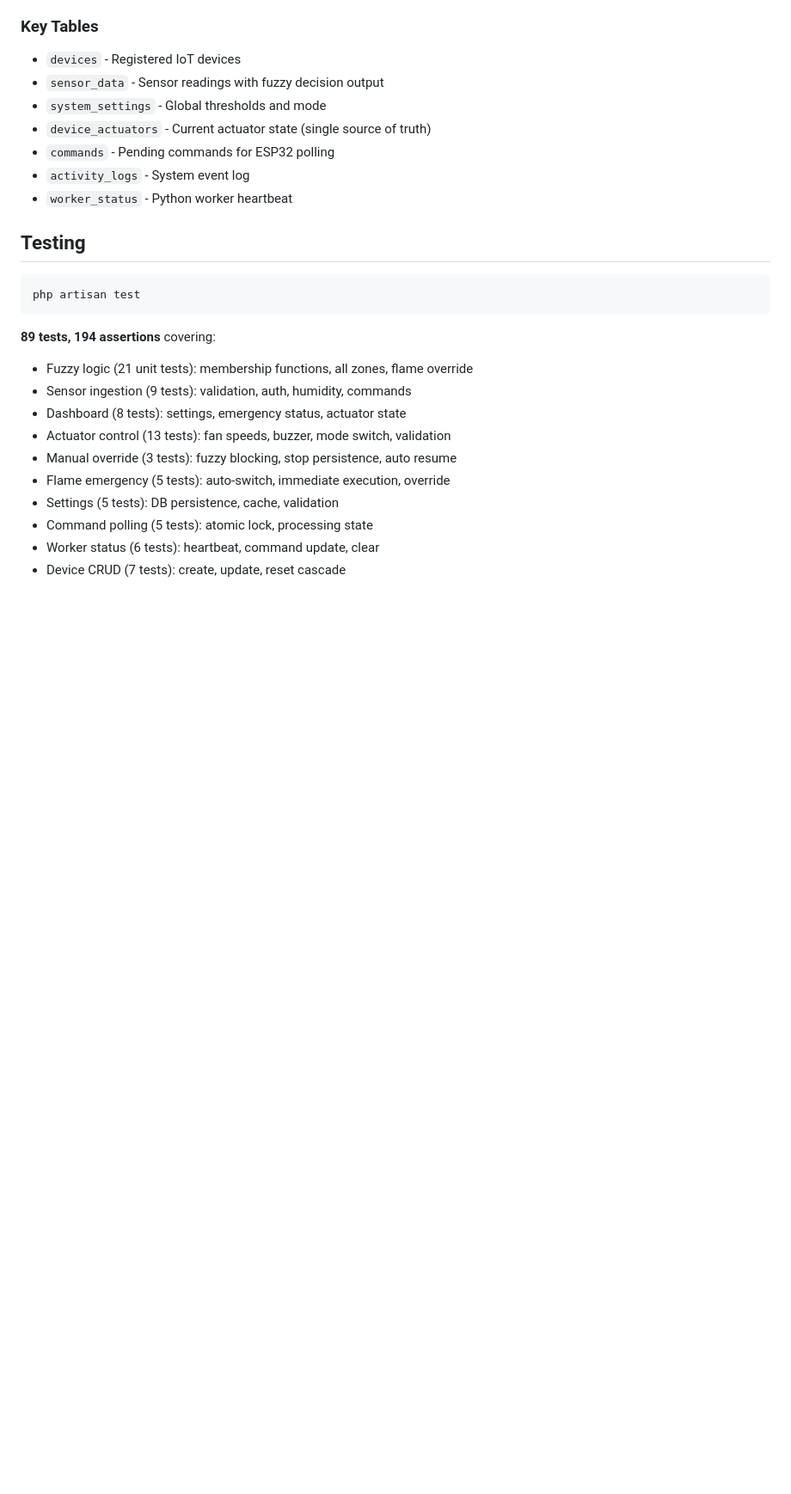
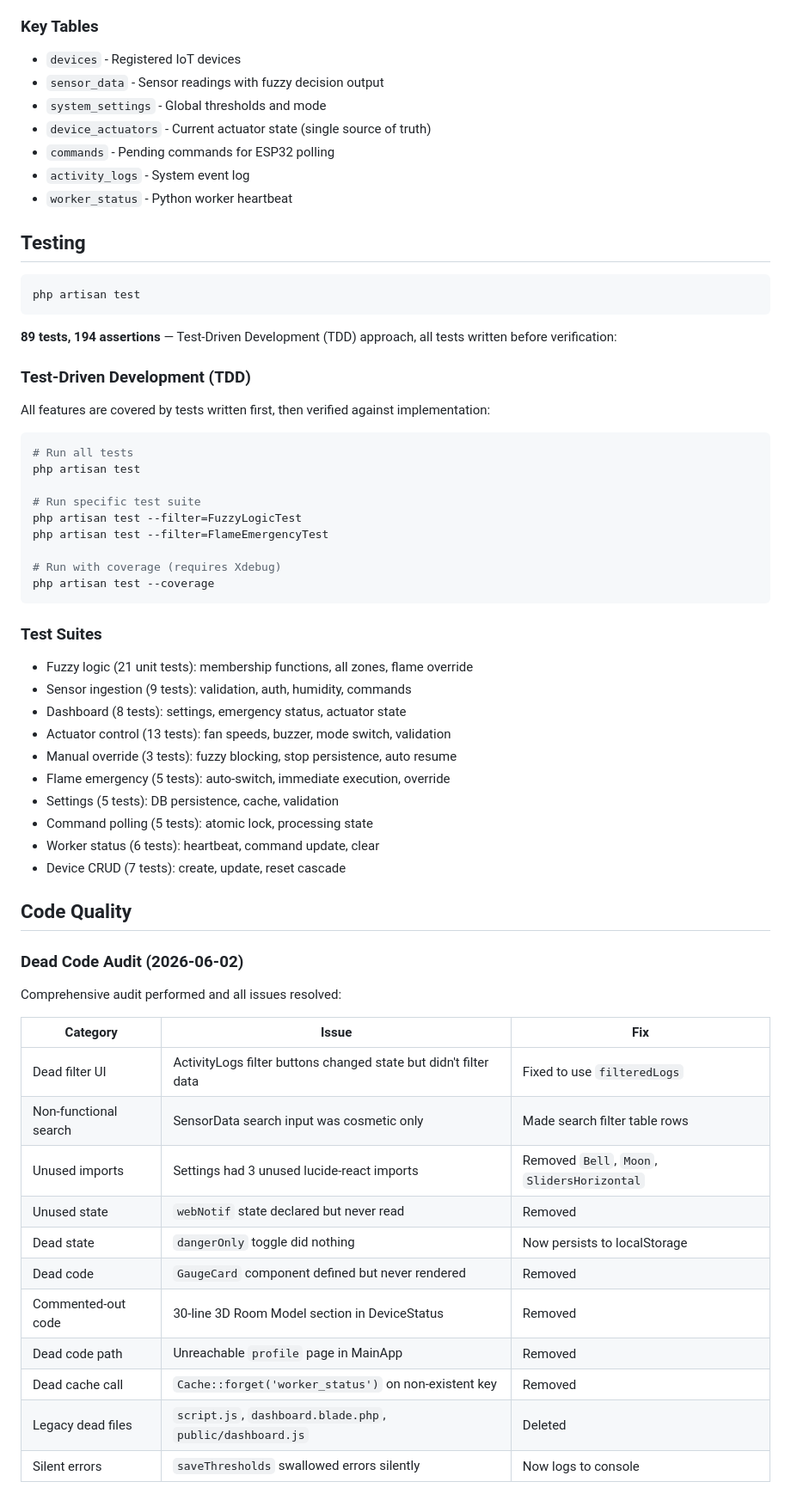
Before and after one commit to GipsyDanger-dev/MiniProjectCC, a Markdown page: README.md, the part around one of its changes. Shown at 86% size. GitHub-like rendering; blank space fills up the shorter version.

Commit message:
docs: add TDD section, dead code audit report, and test coverage matrix
Co-Authored-By: Claude Opus 4.7 <noreply@anthropic.com>

````diff
--- a/README.md
+++ b/README.md
@@ -91,7 +91,25 @@ ESP32 Sensors → Laravel API → Fuzzy Logic → Actuator Commands → ESP32
 php artisan test
 ```
 
-**89 tests, 194 assertions** covering:
+**89 tests, 194 assertions** — Test-Driven Development (TDD) approach, all tests written before verification:
+
+### Test-Driven Development (TDD)
+
+All features are covered by tests written first, then verified against implementation:
+
+```bash
+# Run all tests
+php artisan test
+
+# Run specific test suite
+php artisan test --filter=FuzzyLogicTest
+php artisan test --filter=FlameEmergencyTest
+
+# Run with coverage (requires Xdebug)
+php artisan test --coverage
+```
+
+### Test Suites
 - Fuzzy logic (21 unit tests): membership functions, all zones, flame override
 - Sensor ingestion (9 tests): validation, auth, humidity, commands
 - Dashboard (8 tests): settings, emergency status, actuator state
@@ -102,3 +120,24 @@ php artisan test
 - Command polling (5 tests): atomic lock, processing state
 - Worker status (6 tests): heartbeat, command update, clear
 - Device CRUD (7 tests): create, update, reset cascade
+
+## Code Quality
+
+### Dead Code Audit (2026-06-02)
+
+Comprehensive audit performed and all issues resolved:
+
+| Category | Issue | Fix |
+|----------|-------|-----|
+| Dead filter UI | ActivityLogs filter buttons changed state but didn't filter data | Fixed to use `filteredLogs` |
+| Non-functional search | SensorData search input was cosmetic only | Made search filter table rows |
+| Unused imports | Settings had 3 unused lucide-react imports | Removed `Bell`, `Moon`, `SlidersHorizontal` |
+| Unused state | `webNotif` state declared but never read | Removed |
+| Dead state | `dangerOnly` toggle did nothing | Now persists to localStorage |
+| Dead code | `GaugeCard` component defined but never rendered | Removed |
+| Commented-out code | 30-line 3D Room Model section in DeviceStatus | Removed |
+| Dead code path | Unreachable `profile` page in MainApp | Removed |
+| Dead cache call | `Cache::forget('worker_status')` on non-existent key | Removed |
+| Legacy dead files | `script.js`, `dashboard.blade.php`, `public/dashboard.js` | Deleted |
+| Silent errors | `saveThresholds` swallowed errors silently | Now logs to console |
+
````
Also changed, not shown: other parts of README.md (+14 -0 lines).
